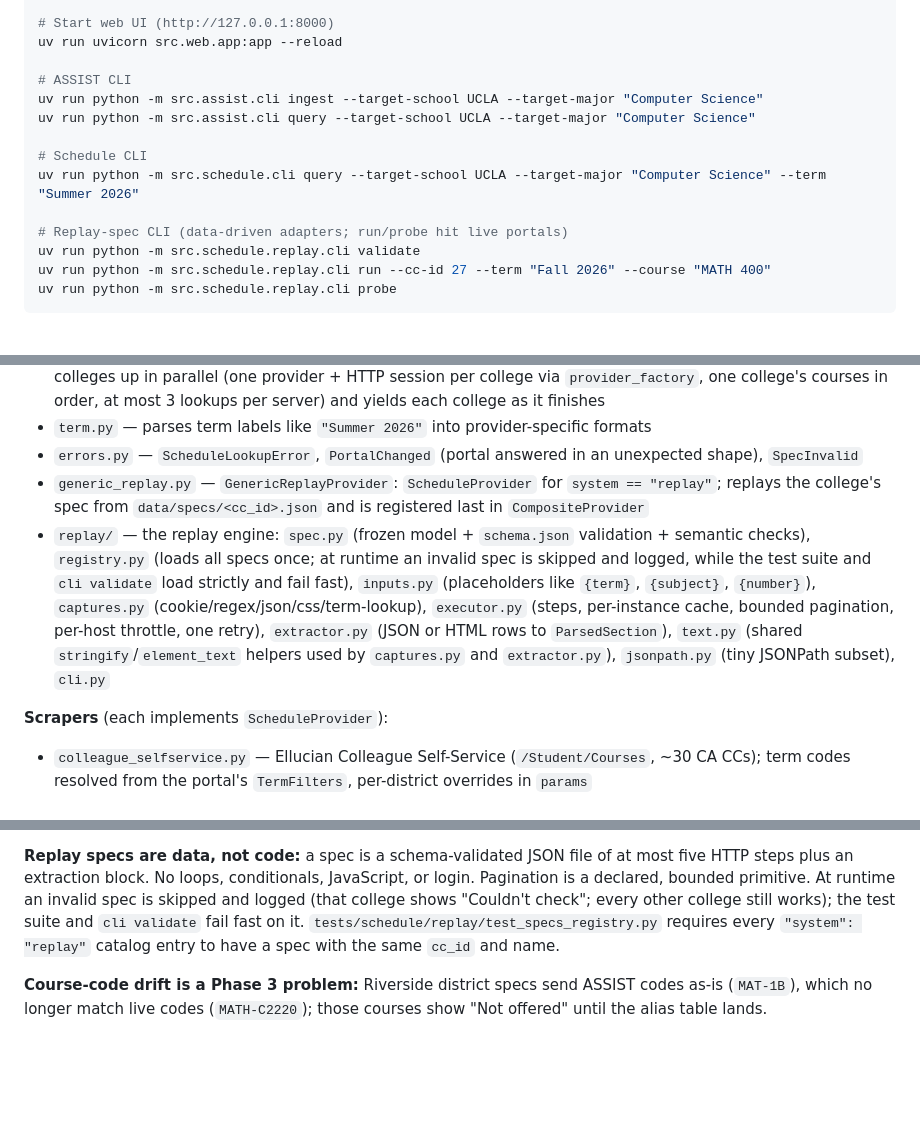
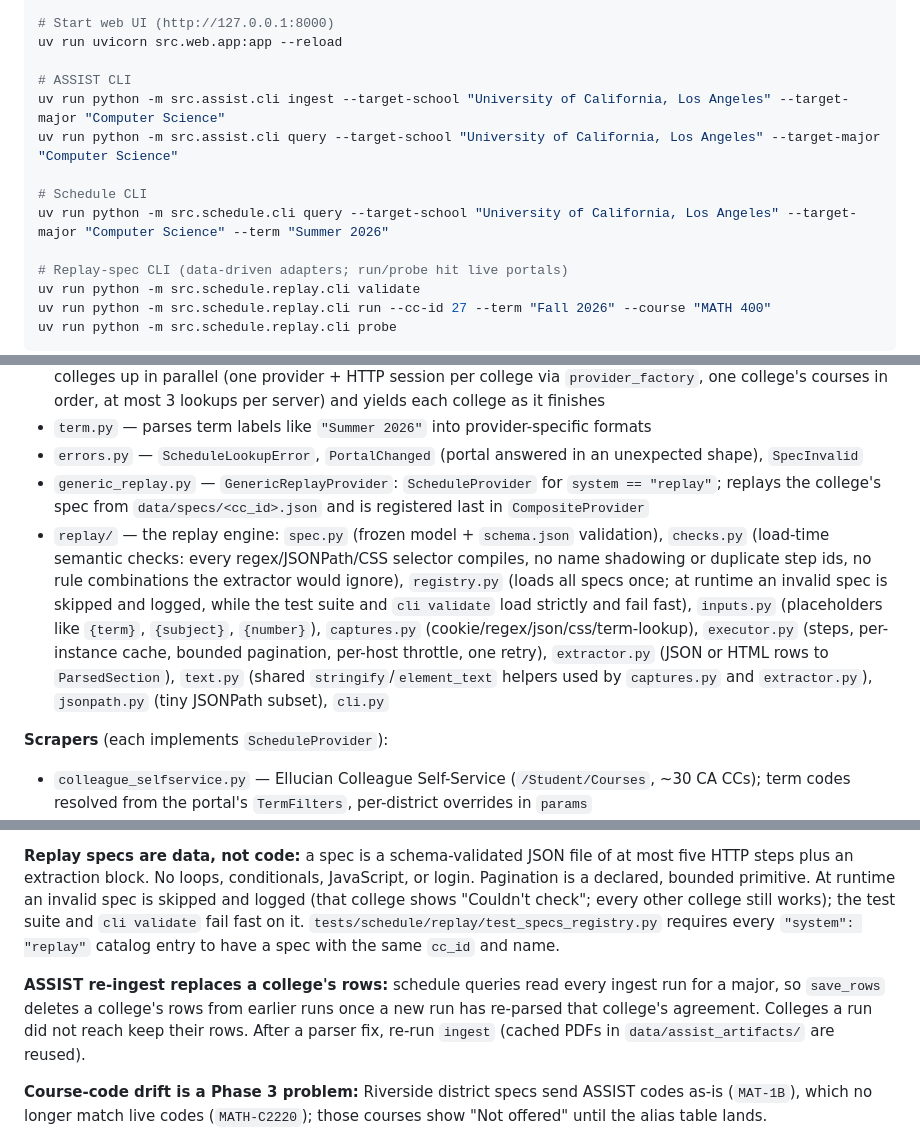
Before and after one commit to FYC23/CC-course-finder, a Markdown page: CLAUDE.md, 3 parts joined by grey strips. Rendered like a GitHub page; blank space fills up the shorter version.

Commit message:
docs: fix ingest examples and describe replay checks and re-ingest

```diff
--- a/CLAUDE.md
+++ b/CLAUDE.md
@@ -24,11 +24,11 @@ uv run pytest -k "test_name"
 uv run uvicorn src.web.app:app --reload
 
 # ASSIST CLI
-uv run python -m src.assist.cli ingest --target-school UCLA --target-major "Computer Science"
-uv run python -m src.assist.cli query --target-school UCLA --target-major "Computer Science"
+uv run python -m src.assist.cli ingest --target-school "University of California, Los Angeles" --target-major "Computer Science"
+uv run python -m src.assist.cli query --target-school "University of California, Los Angeles" --target-major "Computer Science"
 
 # Schedule CLI
-uv run python -m src.schedule.cli query --target-school UCLA --target-major "Computer Science" --term "Summer 2026"
+uv run python -m src.schedule.cli query --target-school "University of California, Los Angeles" --target-major "Computer Science" --term "Summer 2026"
 
 # Replay-spec CLI (data-driven adapters; run/probe hit live portals)
 uv run python -m src.schedule.replay.cli validate
@@ -63,7 +63,7 @@ Queries live CC schedule systems to check if articulated courses are offered in
 - `term.py` — parses term labels like `"Summer 2026"` into provider-specific formats
 - `errors.py` — `ScheduleLookupError`, `PortalChanged` (portal answered in an unexpected shape), `SpecInvalid`
 - `generic_replay.py` — `GenericReplayProvider`: `ScheduleProvider` for `system == "replay"`; replays the college's spec from `data/specs/<cc_id>.json` and is registered last in `CompositeProvider`
-- `replay/` — the replay engine: `spec.py` (frozen model + `schema.json` validation + semantic checks), `registry.py` (loads all specs once; at runtime an invalid spec is skipped and logged, while the test suite and `cli validate` load strictly and fail fast), `inputs.py` (placeholders like `{term}`, `{subject}`, `{number}`), `captures.py` (cookie/regex/json/css/term-lookup), `executor.py` (steps, per-instance cache, bounded pagination, per-host throttle, one retry), `extractor.py` (JSON or HTML rows to `ParsedSection`), `text.py` (shared `stringify`/`element_text` helpers used by `captures.py` and `extractor.py`), `jsonpath.py` (tiny JSONPath subset), `cli.py`
+- `replay/` — the replay engine: `spec.py` (frozen model + `schema.json` validation), `checks.py` (load-time semantic checks: every regex/JSONPath/CSS selector compiles, no name shadowing or duplicate step ids, no rule combinations the extractor would ignore), `registry.py` (loads all specs once; at runtime an invalid spec is skipped and logged, while the test suite and `cli validate` load strictly and fail fast), `inputs.py` (placeholders like `{term}`, `{subject}`, `{number}`), `captures.py` (cookie/regex/json/css/term-lookup), `executor.py` (steps, per-instance cache, bounded pagination, per-host throttle, one retry), `extractor.py` (JSON or HTML rows to `ParsedSection`), `text.py` (shared `stringify`/`element_text` helpers used by `captures.py` and `extractor.py`), `jsonpath.py` (tiny JSONPath subset), `cli.py`
 
 **Scrapers** (each implements `ScheduleProvider`):
 - `colleague_selfservice.py` — Ellucian Colleague Self-Service (`/Student/Courses`, ~30 CA CCs); term codes resolved from the portal's `TermFilters`, per-district overrides in `params`
@@ -96,6 +96,8 @@ FastAPI app serving a search UI.
 
 **Replay specs are data, not code:** a spec is a schema-validated JSON file of at most five HTTP steps plus an extraction block. No loops, conditionals, JavaScript, or login. Pagination is a declared, bounded primitive. At runtime an invalid spec is skipped and logged (that college shows "Couldn't check"; every other college still works); the test suite and `cli validate` fail fast on it. `tests/schedule/replay/test_specs_registry.py` requires every `"system": "replay"` catalog entry to have a spec with the same `cc_id` and name.
 
+**ASSIST re-ingest replaces a college's rows:** schedule queries read every ingest run for a major, so `save_rows` deletes a college's rows from earlier runs once a new run has re-parsed that college's agreement. Colleges a run did not reach keep their rows. After a parser fix, re-run `ingest` (cached PDFs in `data/assist_artifacts/` are reused).
+
 **Course-code drift is a Phase 3 problem:** Riverside district specs send ASSIST codes as-is (`MAT-1B`), which no longer match live codes (`MATH-C2220`); those courses show "Not offered" until the alias table lands.
 
 **SQLite at `data/assist.sqlite3`:** Tables are `ingest_runs` and `articulation_rows`. The DB is populated by the ASSIST ingest pipeline before schedule queries can work.
```
